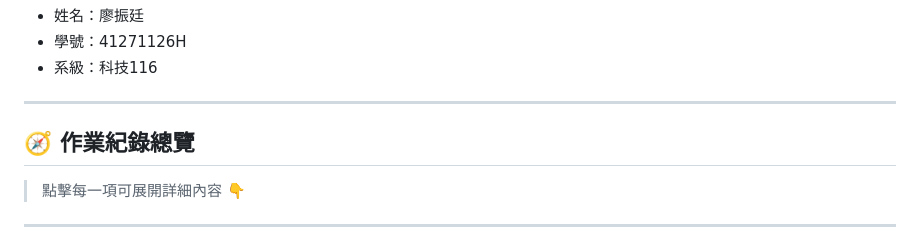
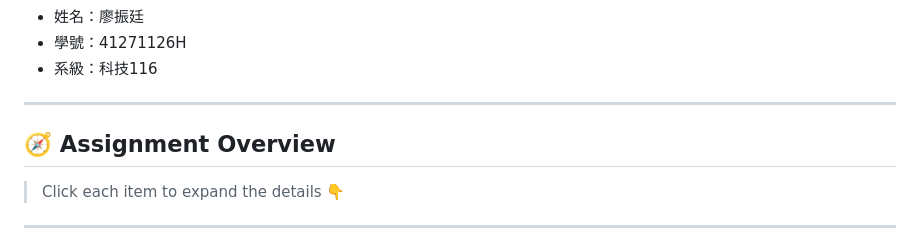
Before and after one commit to childe0905/11401database, a Markdown page: README.md, the part around the change printed below. GitHub-like rendering.

```diff
--- a/README.md
+++ b/README.md
@@ -6,8 +6,8 @@
 
 ---
 
-## 🧭 作業紀錄總覽
-> 點擊每一項可展開詳細內容 👇
+## 🧭 Assignment Overview
+> Click each item to expand the details 👇
 
 ---
 
```
Also changed, not shown: other parts of README.md (+1 -1 lines).
